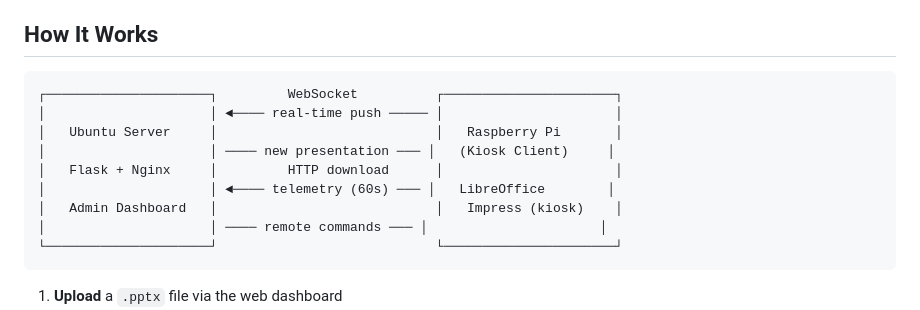
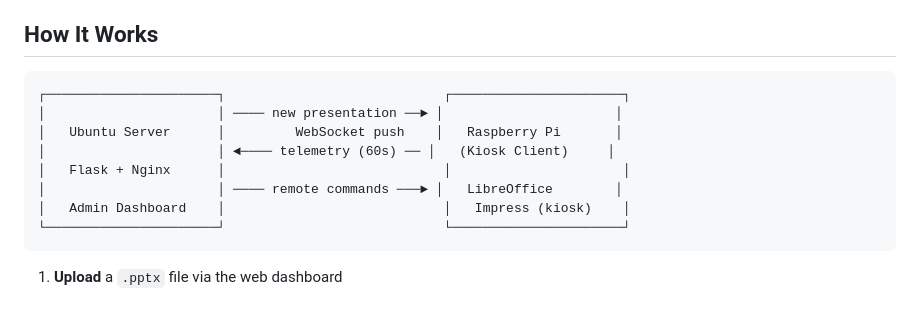
Before and after one commit to DonICTStaff/Bulletin, a Markdown page: README.md, the part around the change. Rendered like a GitHub page.

Commit message:
Fix ASCII diagram alignment and arrow directions in README.md
- Both boxes now same width (22 chars) so arrows line up
- Fixed arrow directions: server ──► client for push/commands, client ──► server for telemetry

````diff
--- a/README.md
+++ b/README.md
@@ -5,15 +5,14 @@ A client-server digital signage system for Don College. Upload a PowerPoint slid
 ## How It Works
 
 ```
-┌─────────────────────┐         WebSocket          ┌──────────────────────┐
-│                     │ ◄──── real-time push ───── │                      │
-│   Ubuntu Server     │                            │   Raspberry Pi       │
-│                     │ ──── new presentation ─── │   (Kiosk Client)     │
-│   Flask + Nginx     │         HTTP download      │                      │
-│                     │ ◄──── telemetry (60s) ─── │   LibreOffice        │
-│   Admin Dashboard   │                            │   Impress (kiosk)    │
-│                     │ ──── remote commands ─── │                      │
-└─────────────────────┘                            └──────────────────────┘
+┌──────────────────────┐                            ┌──────────────────────┐
+│                      │ ──── new presentation ──► │                      │
+│   Ubuntu Server      │         WebSocket push    │   Raspberry Pi       │
+│                      │ ◄──── telemetry (60s) ── │   (Kiosk Client)     │
+│   Flask + Nginx      │                            │                      │
+│                      │ ──── remote commands ───► │   LibreOffice        │
+│   Admin Dashboard    │                            │   Impress (kiosk)    │
+└──────────────────────┘                            └──────────────────────┘
 ```
 
 1. **Upload** a `.pptx` file via the web dashboard
````
